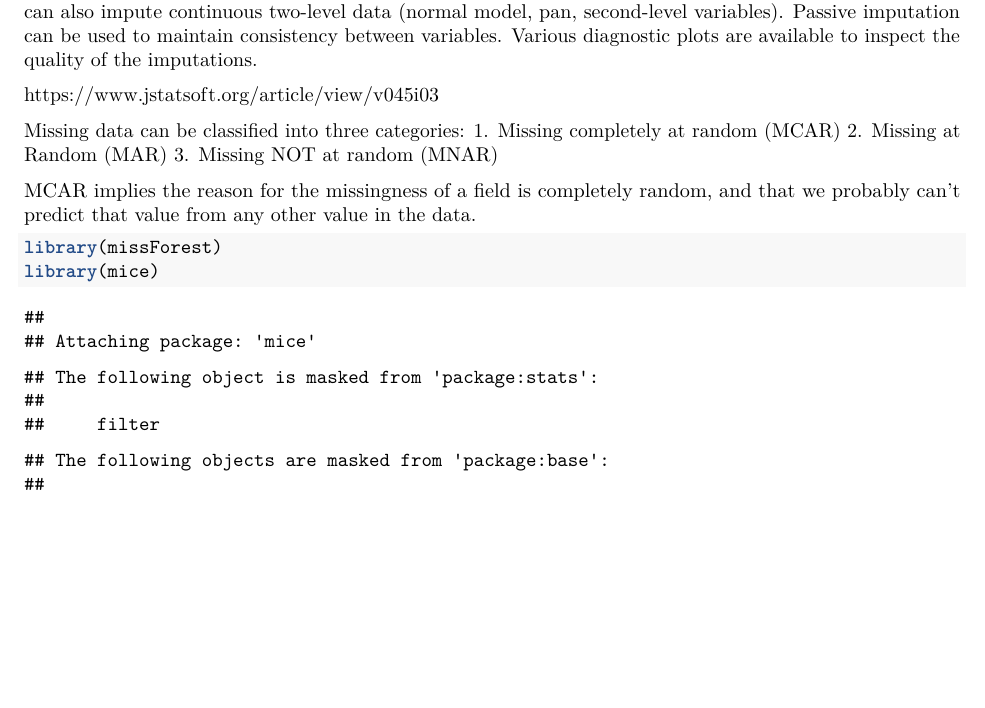
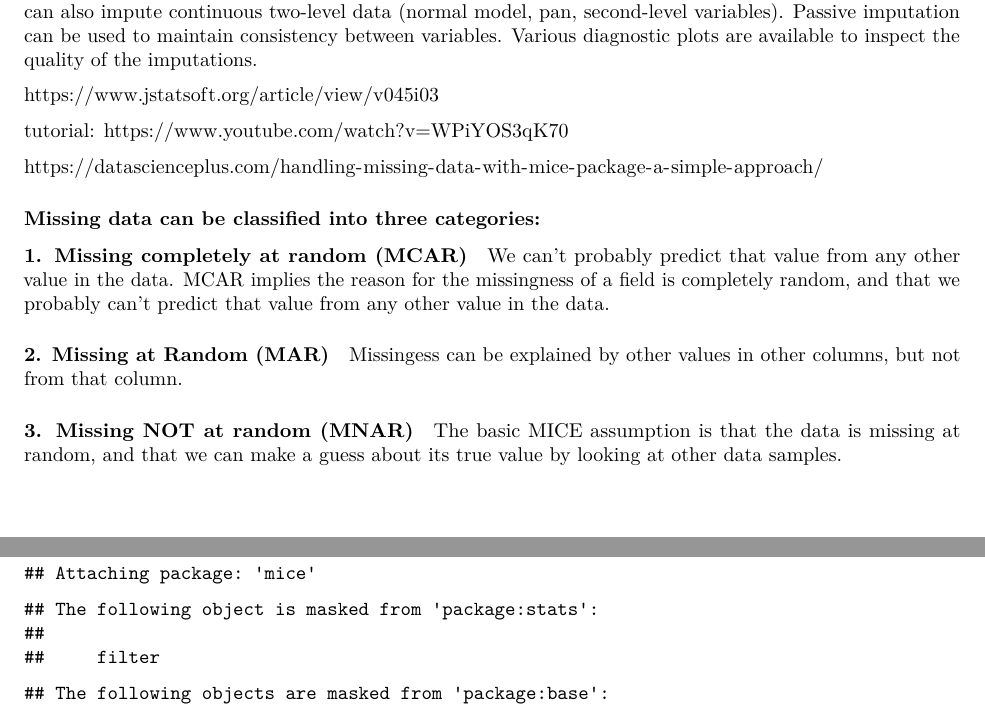
Before and after one commit to fayweb/Eimeria_mouse_immunity, an R Markdown document (r_scripts/gene_expression/2.Gene_expression_analysis.Rmd): part of page 18 of 19 before the commit and two parts of pages 18 and 19 of 20 after it, the two joined at a grey line, cut so that both start at the same text, the shorter picture padded with empty space. Rendered offline with R 4.5, knitr and Pandoc, then LaTeX, with nearby package versions; some code elsewhere in the file could not run offline.

Commit message:
working on the imputation of the field immune data

````diff
--- a/r_scripts/gene_expression/2.Gene_expression_analysis.Rmd
+++ b/r_scripts/gene_expression/2.Gene_expression_analysis.Rmd
@@ -622,20 +622,27 @@ imputations.
 
 https://www.jstatsoft.org/article/view/v045i03
 
-Missing data can be classified into three categories:
-1. Missing completely at random (MCAR)
-2. Missing at Random (MAR)
-3. Missing NOT at random (MNAR)
+tutorial: https://www.youtube.com/watch?v=WPiYOS3qK70
+
+https://datascienceplus.com/handling-missing-data-with-mice-package-a-simple-approach/
+
+### Missing data can be classified into three categories:
+#### 1. Missing completely at random (MCAR)
+
+  We can't probably predict that value from any other value in the data. MCAR implies the reason for the missingness of a field is completely random, and that we probably can't predict that value from any other value in the data.
+
+#### 2. Missing at Random (MAR)
+
+  Missingess can be explained by other values in other columns, but not from that
+  column.
+
+#### 3. Missing NOT at random (MNAR)
 
 
-MCAR implies the reason for the missingness of a field is completely random, and that we probably can't predict that value from any other value in the data.
-
-
-
+The basic MICE assumption is that the data is missing at random, and that we can make a guess about its true value by looking at other data samples.
 
 
 
 ```{r impute_missing}
-library(missForest)
 library(mice)
 
````
Also changed, not shown: r_scripts/gene_expression/2.Gene_expression_analysis.Rmd (6 more changed lines), 1 other file.
